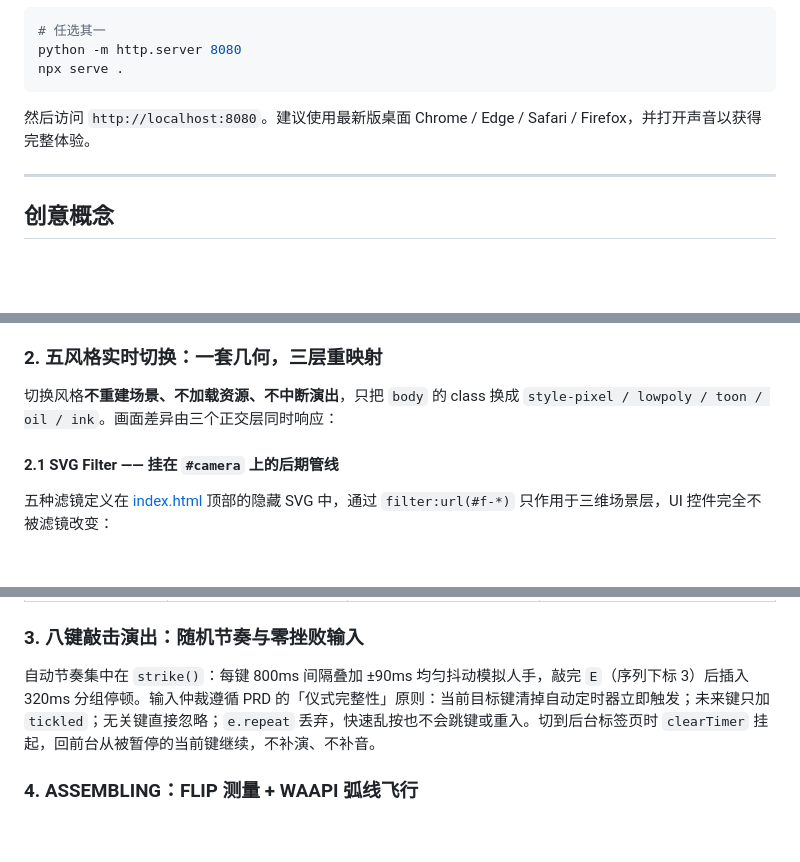
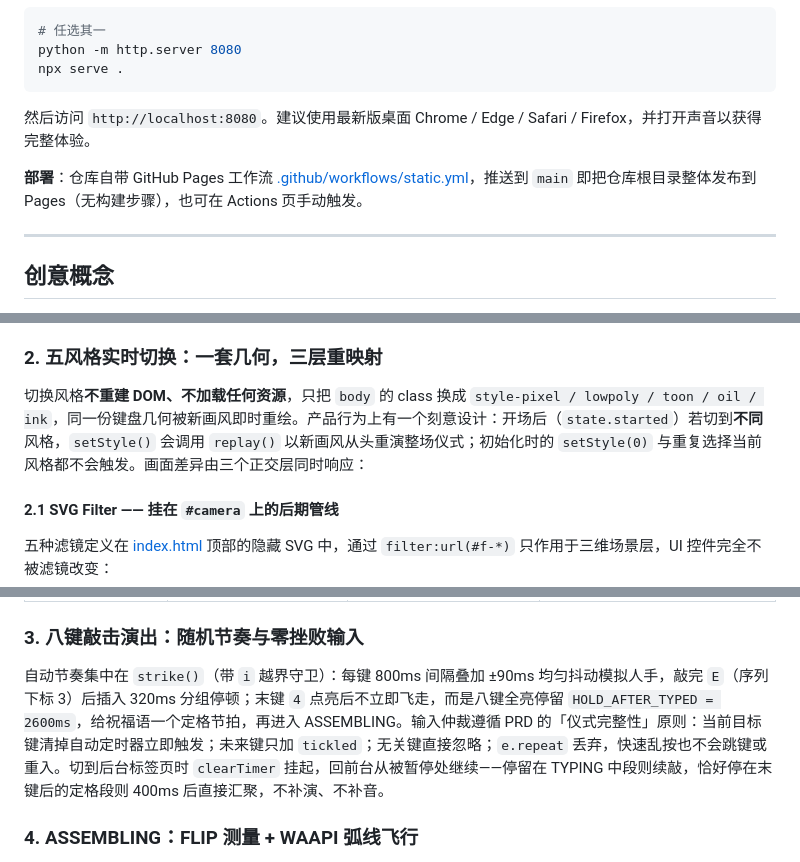
Before and after one commit to luoqianshi/TRAE-2026-1024, a Markdown page: README.md, 3 parts joined by grey strips. GitHub-like rendering; blank space fills up the shorter version.

```diff
--- a/README.md
+++ b/README.md
@@ -30,6 +30,8 @@ npx serve .
 
 然后访问 `http://localhost:8080`。建议使用最新版桌面 Chrome / Edge / Safari / Firefox，并打开声音以获得完整体验。
 
+**部署**：仓库自带 GitHub Pages 工作流 [.github/workflows/static.yml](.github/workflows/static.yml)，推送到 `main` 即把仓库根目录整体发布到 Pages（无构建步骤），也可在 Actions 页手动触发。
+
 ---
 
 ## 创意概念
@@ -162,7 +164,7 @@ var ROWS = [
 
 ### 2. 五风格实时切换：一套几何，三层重映射
 
-切换风格**不重建场景、不加载资源、不中断演出**，只把 `body` 的 class 换成 `style-pixel / lowpoly / toon / oil / ink`。画面差异由三个正交层同时响应：
+切换风格**不重建 DOM、不加载任何资源**，只把 `body` 的 class 换成 `style-pixel / lowpoly / toon / oil / ink`，同一份键盘几何被新画风即时重绘。产品行为上有一个刻意设计：开场后（`state.started`）若切到**不同**风格，`setStyle()` 会调用 `replay()` 以新画风从头重演整场仪式；初始化时的 `setStyle(0)` 与重复选择当前风格都不会触发。画面差异由三个正交层同时响应：
 
 #### 2.1 SVG Filter —— 挂在 `#camera` 上的后期管线
 
@@ -235,7 +237,7 @@ body.style-ink.phase-hero::before{ /* 朱砂红日点睛 */
 
 ### 3. 八键敲击演出：随机节奏与零挫败输入
 
-自动节奏集中在 `strike()`：每键 800ms 间隔叠加 ±90ms 均匀抖动模拟人手，敲完 `E`（序列下标 3）后插入 320ms 分组停顿。输入仲裁遵循 PRD 的「仪式完整性」原则：当前目标键清掉自动定时器立即触发；未来键只加 `tickled`；无关键直接忽略；`e.repeat` 丢弃，快速乱按也不会跳键或重入。切到后台标签页时 `clearTimer` 挂起，回前台从被暂停的当前键继续，不补演、不补音。
+自动节奏集中在 `strike()`（带 `i` 越界守卫）：每键 800ms 间隔叠加 ±90ms 均匀抖动模拟人手，敲完 `E`（序列下标 3）后插入 320ms 分组停顿；末键 `4` 点亮后不立即飞走，而是八键全亮停留 `HOLD_AFTER_TYPED = 2600ms`，给祝福语一个定格节拍，再进入 ASSEMBLING。输入仲裁遵循 PRD 的「仪式完整性」原则：当前目标键清掉自动定时器立即触发；未来键只加 `tickled`；无关键直接忽略；`e.repeat` 丢弃，快速乱按也不会跳键或重入。切到后台标签页时 `clearTimer` 挂起，回前台从被暂停处继续——停留在 TYPING 中段则续敲，恰好停在末键后的定格段则 400ms 后直接汇聚，不补演、不补音。
 
 ### 4. ASSEMBLING：FLIP 测量 + WAAPI 弧线飞行
 
```
Also changed, not shown: other parts of README.md (+23 -13 lines), .trae/rules/project_rules.md (added, +146 -0 lines).
